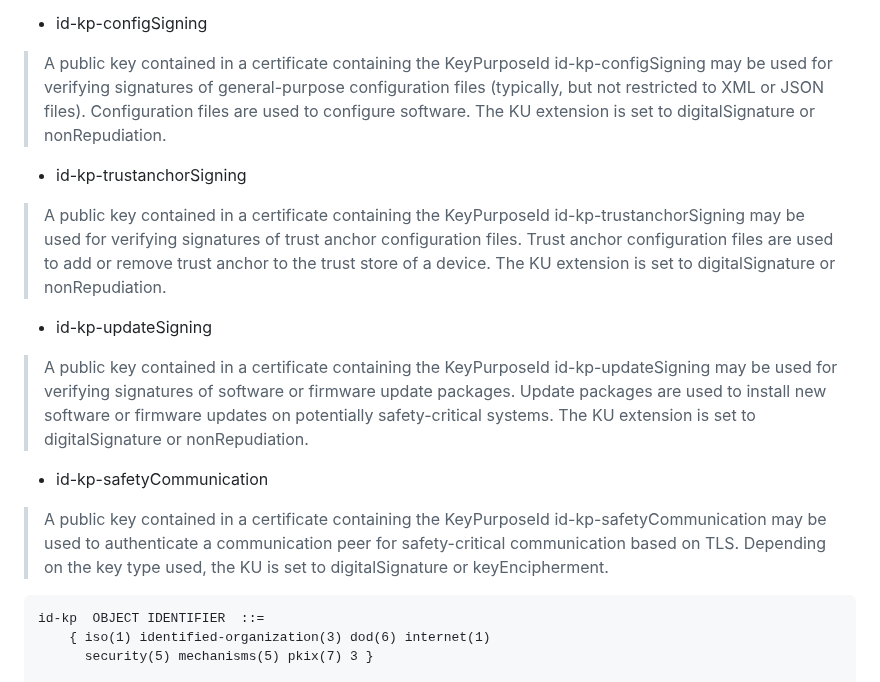
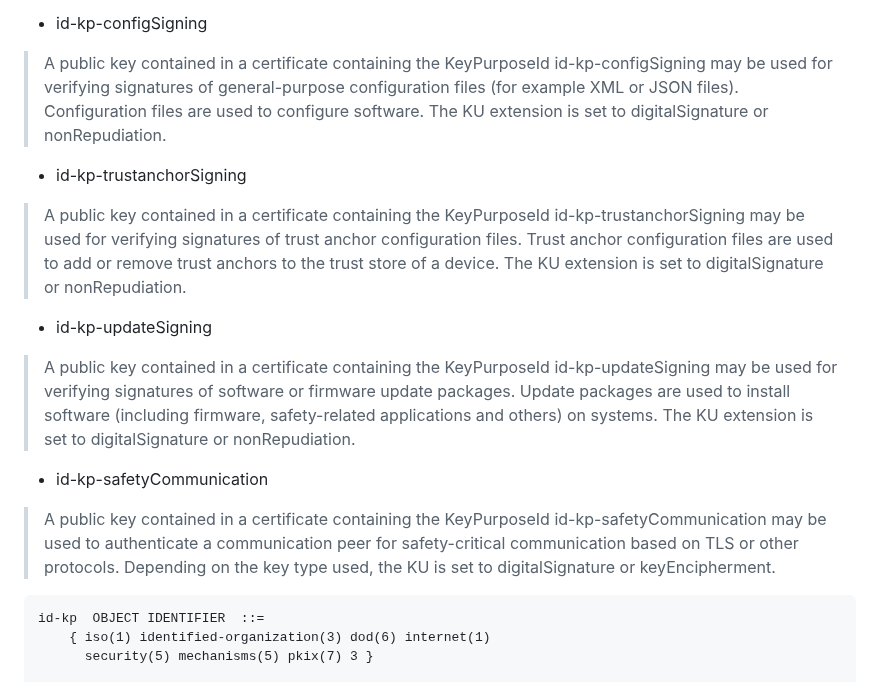
Before and after one commit to lamps-wg/automation-keyusages, a Markdown page: draft-brockhaus-lamps-eu-rail-keyusages.md, the part around the change. Drawn GitHub-style.

Commit message:
changes after discussion in System Pillar group

```diff
--- a/draft-brockhaus-lamps-eu-rail-keyusages.md
+++ b/draft-brockhaus-lamps-eu-rail-keyusages.md
@@ -148,19 +148,19 @@ As described in {{RFC5280}}, the EKU extension may, at the option of the certifi
 
 * id-kp-configSigning
 
-> A public key contained in a certificate containing the KeyPurposeId id-kp-configSigning may be used for verifying signatures of general-purpose configuration files (typically, but not restricted to XML or JSON files). Configuration files are used to configure software. The KU extension is set to digitalSignature or nonRepudiation.
+> A public key contained in a certificate containing the KeyPurposeId id-kp-configSigning may be used for verifying signatures of general-purpose configuration files (for example XML or JSON files). Configuration files are used to configure software. The KU extension is set to digitalSignature or nonRepudiation.
 
 * id-kp-trustanchorSigning
 
-> A public key contained in a certificate containing the KeyPurposeId id-kp-trustanchorSigning may be used for verifying signatures of trust anchor configuration files. Trust anchor configuration files are used to add or remove trust anchor to the trust store of a device. The KU extension is set to digitalSignature or nonRepudiation.
+> A public key contained in a certificate containing the KeyPurposeId id-kp-trustanchorSigning may be used for verifying signatures of trust anchor configuration files. Trust anchor configuration files are used to add or remove trust anchors to the trust store of a device. The KU extension is set to digitalSignature or nonRepudiation.
 
 * id-kp-updateSigning
 
-> A public key contained in a certificate containing the KeyPurposeId id-kp-updateSigning may be used for verifying signatures of software or firmware update packages. Update packages are used to install new software or firmware updates on potentially safety-critical systems. The KU extension is set to digitalSignature or nonRepudiation.
+> A public key contained in a certificate containing the KeyPurposeId id-kp-updateSigning may be used for verifying signatures of software or firmware update packages. Update packages are used to install software (including firmware, safety-related applications and others) on systems. The KU extension is set to digitalSignature or nonRepudiation.
 
 * id-kp-safetyCommunication
 
-> A public key contained in a certificate containing the KeyPurposeId id-kp-safetyCommunication may be used to authenticate a communication peer for safety-critical communication based on TLS. Depending on the key type used, the KU is set to digitalSignature or keyEncipherment.
+> A public key contained in a certificate containing the KeyPurposeId id-kp-safetyCommunication may be used to authenticate a communication peer for safety-critical communication based on TLS or other protocols. Depending on the key type used, the KU is set to digitalSignature or keyEncipherment.
 
 ~~~
 id-kp  OBJECT IDENTIFIER  ::=
```
